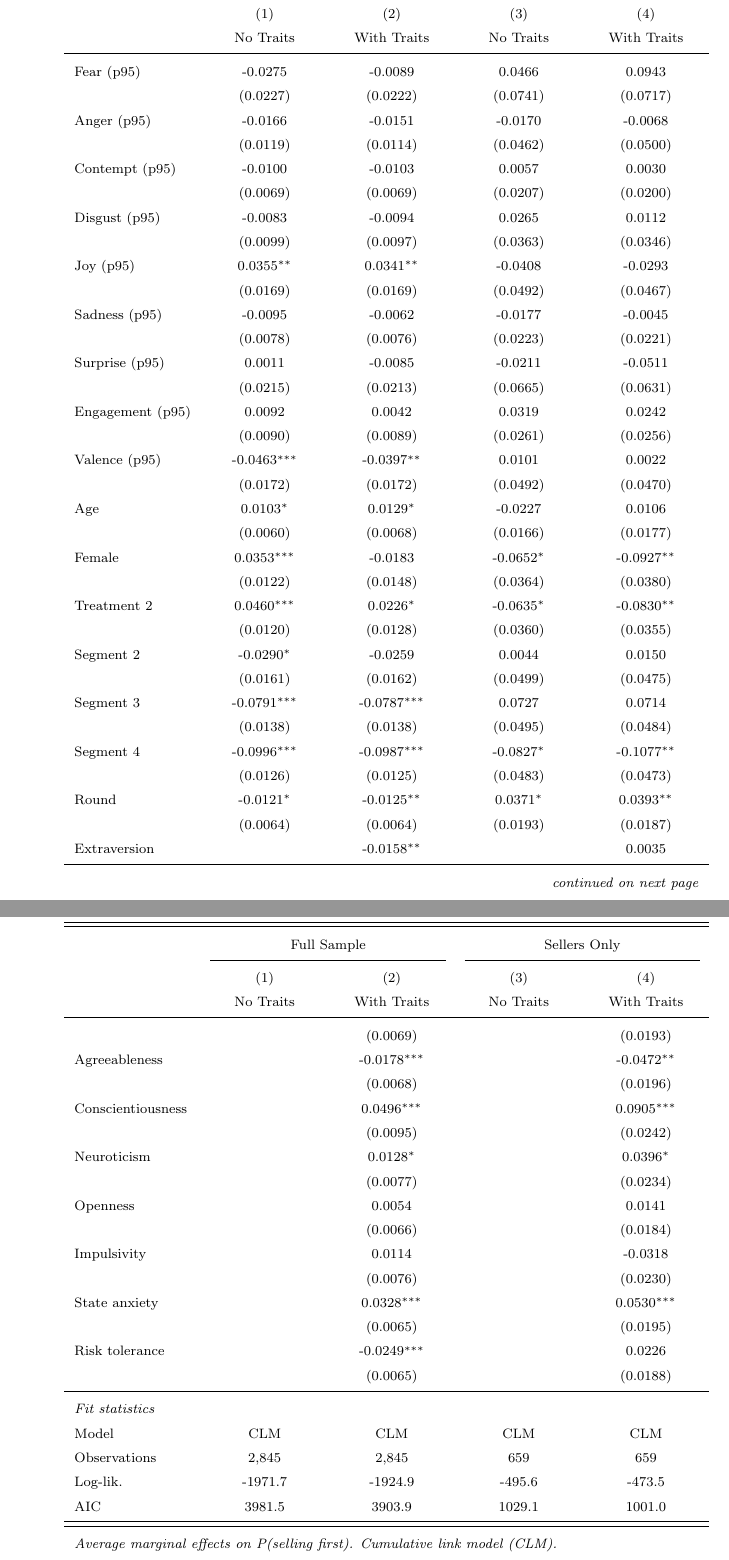
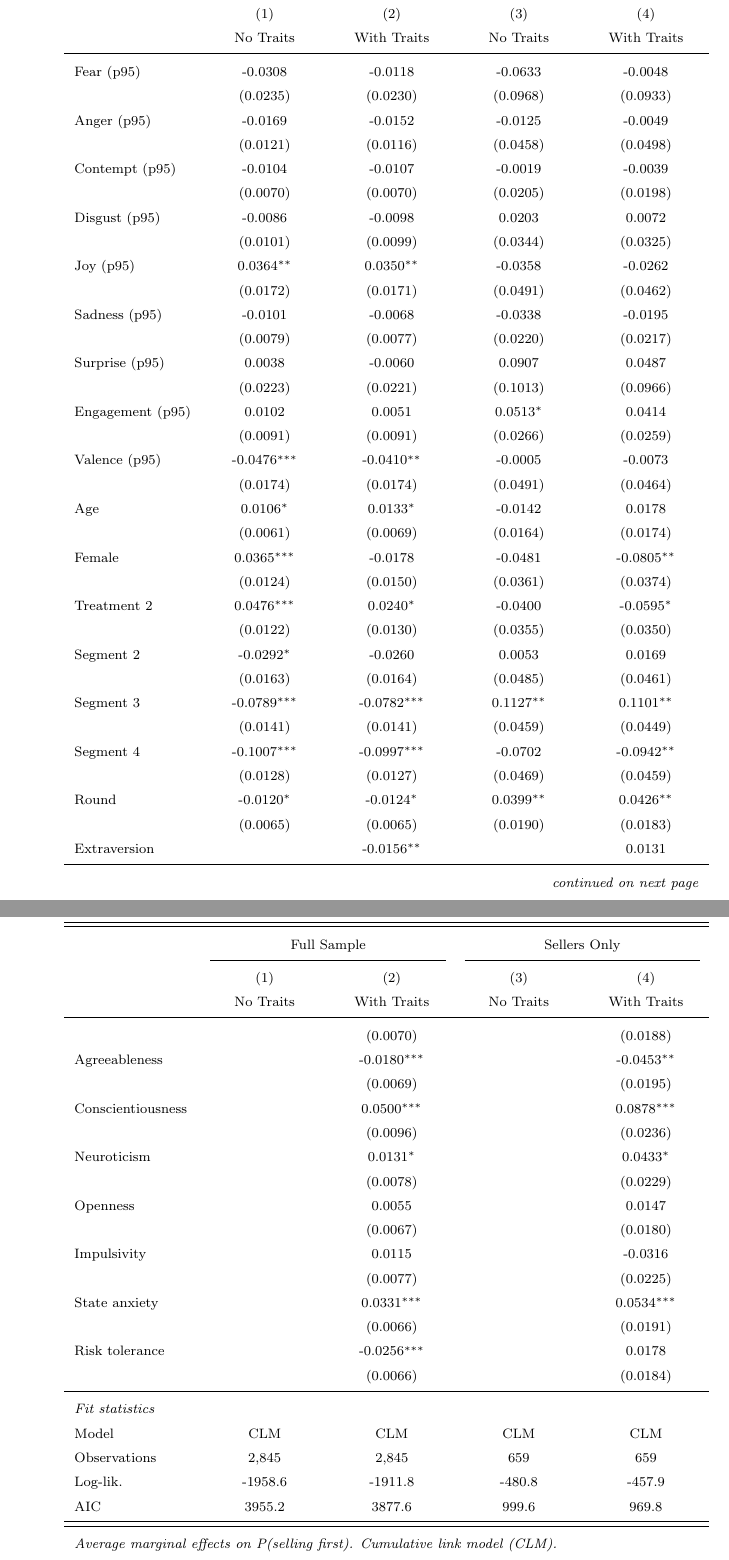
Before and after one commit to calebeynon/MarketRuns, a LaTeX document (analysis/paper/main.tex, which reads analysis/output/tables/ordinal_logit_selling_position.tex): two parts of pages 37 and 38 of 48, joined at a grey line, cut so that both start at the same text. Compiled offline with pdfLaTeX.

Commit message:
Fix phantom sell ranks in ordinal logit data pipeline (#83)
- Move trait merge before rank computation in build_ordinal_selling_position.py
  so player C (missing survey data) is dropped before ranks are assigned
- Previously, 13 strata had phantom ranks (e.g., {2,4,4} instead of {1,3,3})
  because ranks were computed with player C present, then C was dropped
- Add validation: every group-round with sellers must have a rank-1 seller
- Ordinal logit results updated; Sellers Only columns most affected
- Cox PH (Table 6) unaffected — it recomputes ranks within strata

Co-Authored-By: Claude Opus 4.6 <noreply@anthropic.com>

```diff
--- a/analysis/output/tables/ordinal_logit_selling_position.tex
+++ b/analysis/output/tables/ordinal_logit_selling_position.tex
@@ -24,60 +24,60 @@
    \multicolumn{5}{r}{\emph{continued on next page}} \\
 \endfoot
 \endlastfoot
-   Fear (p95)                & -0.0275 & -0.0089 & 0.0466 & 0.0943 \\
-                             & (0.0227) & (0.0222) & (0.0741) & (0.0717) \\
-   Anger (p95)               & -0.0166 & -0.0151 & -0.0170 & -0.0068 \\
-                             & (0.0119) & (0.0114) & (0.0462) & (0.0500) \\
-   Contempt (p95)            & -0.0100 & -0.0103 & 0.0057 & 0.0030 \\
-                             & (0.0069) & (0.0069) & (0.0207) & (0.0200) \\
-   Disgust (p95)             & -0.0083 & -0.0094 & 0.0265 & 0.0112 \\
-                             & (0.0099) & (0.0097) & (0.0363) & (0.0346) \\
-   Joy (p95)                 & 0.0355$^{**}$ & 0.0341$^{**}$ & -0.0408 & -0.0293 \\
-                             & (0.0169) & (0.0169) & (0.0492) & (0.0467) \\
-   Sadness (p95)             & -0.0095 & -0.0062 & -0.0177 & -0.0045 \\
-                             & (0.0078) & (0.0076) & (0.0223) & (0.0221) \\
-   Surprise (p95)            & 0.0011 & -0.0085 & -0.0211 & -0.0511 \\
-                             & (0.0215) & (0.0213) & (0.0665) & (0.0631) \\
-   Engagement (p95)          & 0.0092 & 0.0042 & 0.0319 & 0.0242 \\
-                             & (0.0090) & (0.0089) & (0.0261) & (0.0256) \\
-   Valence (p95)             & -0.0463$^{***}$ & -0.0397$^{**}$ & 0.0101 & 0.0022 \\
-                             & (0.0172) & (0.0172) & (0.0492) & (0.0470) \\
-   Age                       & 0.0103$^{*}$ & 0.0129$^{*}$ & -0.0227 & 0.0106 \\
-                             & (0.0060) & (0.0068) & (0.0166) & (0.0177) \\
-   Female                    & 0.0353$^{***}$ & -0.0183 & -0.0652$^{*}$ & -0.0927$^{**}$ \\
-                             & (0.0122) & (0.0148) & (0.0364) & (0.0380) \\
-   Treatment 2               & 0.0460$^{***}$ & 0.0226$^{*}$ & -0.0635$^{*}$ & -0.0830$^{**}$ \\
-                             & (0.0120) & (0.0128) & (0.0360) & (0.0355) \\
-   Segment 2                 & -0.0290$^{*}$ & -0.0259 & 0.0044 & 0.0150 \\
-                             & (0.0161) & (0.0162) & (0.0499) & (0.0475) \\
-   Segment 3                 & -0.0791$^{***}$ & -0.0787$^{***}$ & 0.0727 & 0.0714 \\
-                             & (0.0138) & (0.0138) & (0.0495) & (0.0484) \\
-   Segment 4                 & -0.0996$^{***}$ & -0.0987$^{***}$ & -0.0827$^{*}$ & -0.1077$^{**}$ \\
-                             & (0.0126) & (0.0125) & (0.0483) & (0.0473) \\
-   Round                     & -0.0121$^{*}$ & -0.0125$^{**}$ & 0.0371$^{*}$ & 0.0393$^{**}$ \\
-                             & (0.0064) & (0.0064) & (0.0193) & (0.0187) \\
-   Extraversion              &  & -0.0158$^{**}$ &  & 0.0035 \\
-                             &  & (0.0069) &  & (0.0193) \\
-   Agreeableness             &  & -0.0178$^{***}$ &  & -0.0472$^{**}$ \\
-                             &  & (0.0068) &  & (0.0196) \\
-   Conscientiousness         &  & 0.0496$^{***}$ &  & 0.0905$^{***}$ \\
-                             &  & (0.0095) &  & (0.0242) \\
-   Neuroticism               &  & 0.0128$^{*}$ &  & 0.0396$^{*}$ \\
-                             &  & (0.0077) &  & (0.0234) \\
-   Openness                  &  & 0.0054 &  & 0.0141 \\
+   Fear (p95)                & -0.0308 & -0.0118 & -0.0633 & -0.0048 \\
+                             & (0.0235) & (0.0230) & (0.0968) & (0.0933) \\
+   Anger (p95)               & -0.0169 & -0.0152 & -0.0125 & -0.0049 \\
+                             & (0.0121) & (0.0116) & (0.0458) & (0.0498) \\
+   Contempt (p95)            & -0.0104 & -0.0107 & -0.0019 & -0.0039 \\
+                             & (0.0070) & (0.0070) & (0.0205) & (0.0198) \\
+   Disgust (p95)             & -0.0086 & -0.0098 & 0.0203 & 0.0072 \\
+                             & (0.0101) & (0.0099) & (0.0344) & (0.0325) \\
+   Joy (p95)                 & 0.0364$^{**}$ & 0.0350$^{**}$ & -0.0358 & -0.0262 \\
+                             & (0.0172) & (0.0171) & (0.0491) & (0.0462) \\
+   Sadness (p95)             & -0.0101 & -0.0068 & -0.0338 & -0.0195 \\
+                             & (0.0079) & (0.0077) & (0.0220) & (0.0217) \\
+   Surprise (p95)            & 0.0038 & -0.0060 & 0.0907 & 0.0487 \\
+                             & (0.0223) & (0.0221) & (0.1013) & (0.0966) \\
+   Engagement (p95)          & 0.0102 & 0.0051 & 0.0513$^{*}$ & 0.0414 \\
+                             & (0.0091) & (0.0091) & (0.0266) & (0.0259) \\
+   Valence (p95)             & -0.0476$^{***}$ & -0.0410$^{**}$ & -0.0005 & -0.0073 \\
+                             & (0.0174) & (0.0174) & (0.0491) & (0.0464) \\
+   Age                       & 0.0106$^{*}$ & 0.0133$^{*}$ & -0.0142 & 0.0178 \\
+                             & (0.0061) & (0.0069) & (0.0164) & (0.0174) \\
+   Female                    & 0.0365$^{***}$ & -0.0178 & -0.0481 & -0.0805$^{**}$ \\
+                             & (0.0124) & (0.0150) & (0.0361) & (0.0374) \\
+   Treatment 2               & 0.0476$^{***}$ & 0.0240$^{*}$ & -0.0400 & -0.0595$^{*}$ \\
+                             & (0.0122) & (0.0130) & (0.0355) & (0.0350) \\
+   Segment 2                 & -0.0292$^{*}$ & -0.0260 & 0.0053 & 0.0169 \\
+                             & (0.0163) & (0.0164) & (0.0485) & (0.0461) \\
+   Segment 3                 & -0.0789$^{***}$ & -0.0782$^{***}$ & 0.1127$^{**}$ & 0.1101$^{**}$ \\
+                             & (0.0141) & (0.0141) & (0.0459) & (0.0449) \\
+   Segment 4                 & -0.1007$^{***}$ & -0.0997$^{***}$ & -0.0702 & -0.0942$^{**}$ \\
+                             & (0.0128) & (0.0127) & (0.0469) & (0.0459) \\
+   Round                     & -0.0120$^{*}$ & -0.0124$^{*}$ & 0.0399$^{**}$ & 0.0426$^{**}$ \\
+                             & (0.0065) & (0.0065) & (0.0190) & (0.0183) \\
+   Extraversion              &  & -0.0156$^{**}$ &  & 0.0131 \\
+                             &  & (0.0070) &  & (0.0188) \\
+   Agreeableness             &  & -0.0180$^{***}$ &  & -0.0453$^{**}$ \\
+                             &  & (0.0069) &  & (0.0195) \\
+   Conscientiousness         &  & 0.0500$^{***}$ &  & 0.0878$^{***}$ \\
+                             &  & (0.0096) &  & (0.0236) \\
+   Neuroticism               &  & 0.0131$^{*}$ &  & 0.0433$^{*}$ \\
+                             &  & (0.0078) &  & (0.0229) \\
+   Openness                  &  & 0.0055 &  & 0.0147 \\
+                             &  & (0.0067) &  & (0.0180) \\
+   Impulsivity               &  & 0.0115 &  & -0.0316 \\
+                             &  & (0.0077) &  & (0.0225) \\
+   State anxiety             &  & 0.0331$^{***}$ &  & 0.0534$^{***}$ \\
+                             &  & (0.0066) &  & (0.0191) \\
+   Risk tolerance            &  & -0.0256$^{***}$ &  & 0.0178 \\
                              &  & (0.0066) &  & (0.0184) \\
-   Impulsivity               &  & 0.0114 &  & -0.0318 \\
-                             &  & (0.0076) &  & (0.0230) \\
-   State anxiety             &  & 0.0328$^{***}$ &  & 0.0530$^{***}$ \\
-                             &  & (0.0065) &  & (0.0195) \\
-   Risk tolerance            &  & -0.0249$^{***}$ &  & 0.0226 \\
-                             &  & (0.0065) &  & (0.0188) \\
    \midrule
    \emph{Fit statistics} & & & & \\
    Model                     & CLM & CLM & CLM & CLM \\
    Observations              & 2,845 & 2,845 & 659 & 659 \\
-   Log-lik.                  & -1971.7 & -1924.9 & -495.6 & -473.5 \\
-   AIC                       & 3981.5 & 3903.9 & 1029.1 & 1001.0 \\
+   Log-lik.                  & -1958.6 & -1911.8 & -480.8 & -457.9 \\
+   AIC                       & 3955.2 & 3877.6 & 999.6 & 969.8 \\
    \midrule \midrule
    \multicolumn{5}{l}{\emph{Average marginal effects on P(selling first). Cumulative link model (CLM).}} \\
    \multicolumn{5}{l}{\emph{All predictors standardized (z-scored).}} \\
```
Also changed, not shown: 1 other file.
